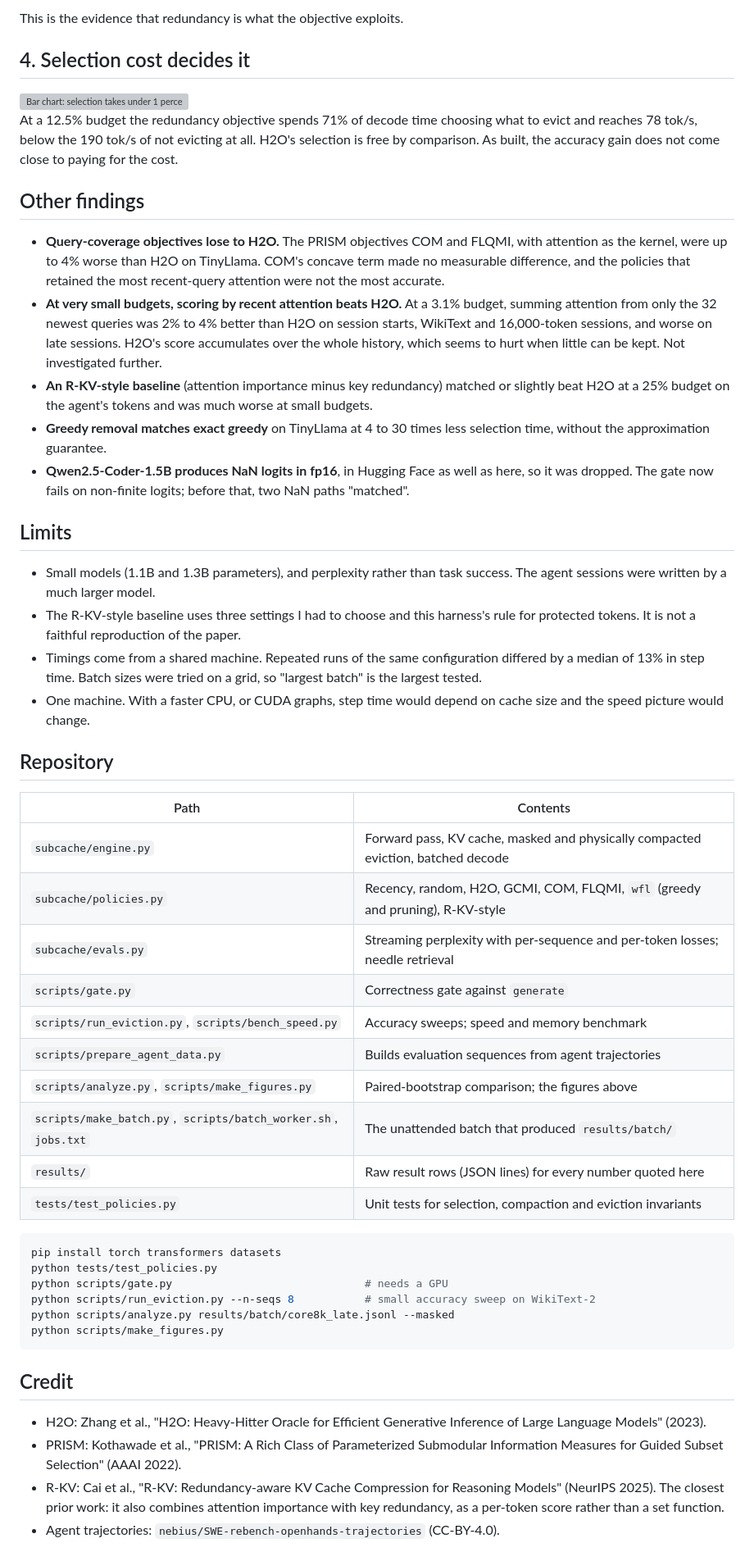
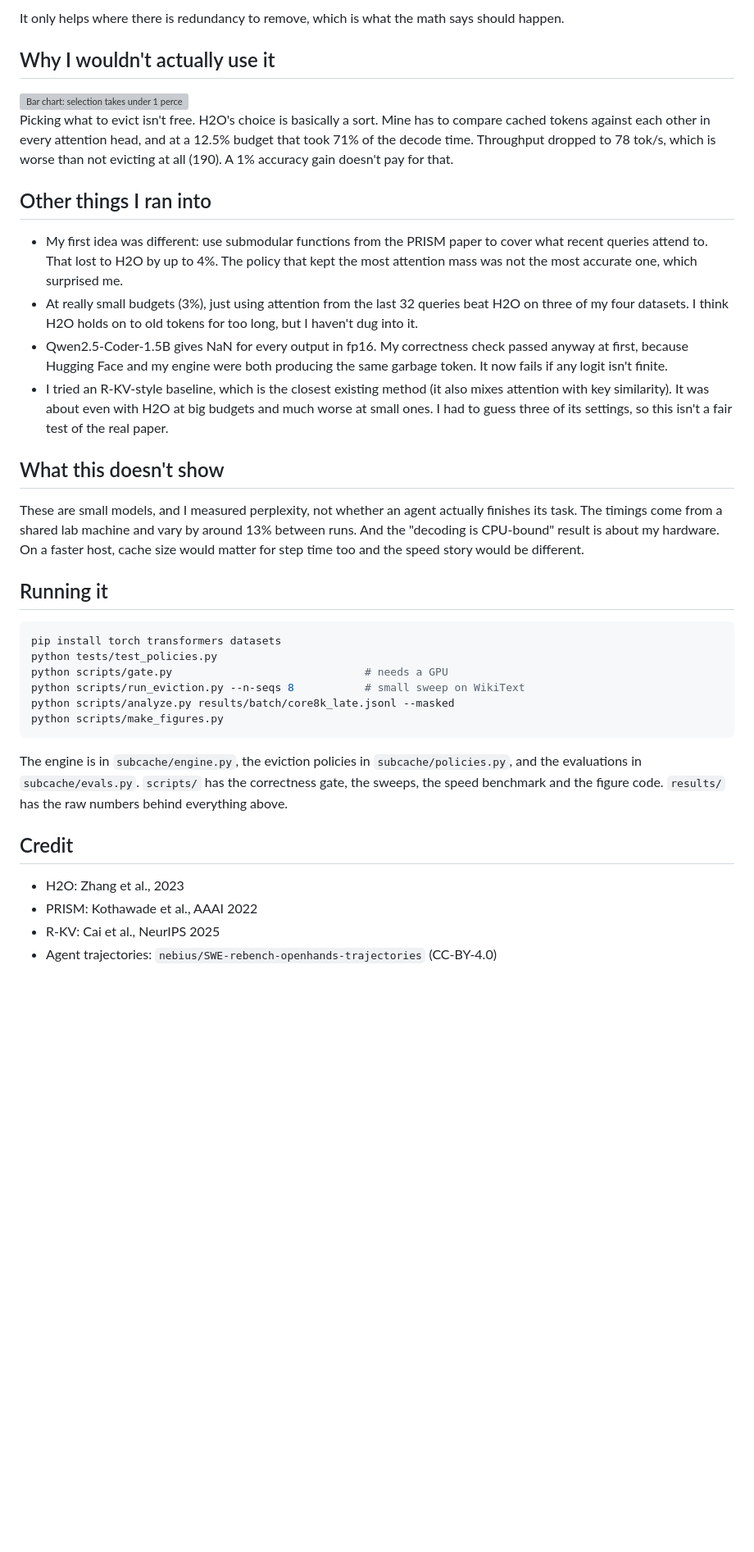
Before and after one commit to Sky1219/SubCache, a Markdown page: README.md, the part around one of its changes. Shown at 82% size. Rendered like a GitHub page; blank space fills up the shorter version; grey boxes are pictures that could not be loaded.

Commit message:
Rewrite README in a plainer first-person voice
Co-Authored-By: Claude Opus 5.5 <noreply@anthropic.com>

````diff
--- a/README.md
+++ b/README.md
@@ -90,78 +79,59 @@ A sweep at 4,096 tokens found that the redundancy term alone (weight 1.0) does b
 
-This is the evidence that redundancy is what the objective exploits.
+It only helps where there is redundancy to remove, which is what the math says should happen.
 
-## 4. Selection cost decides it
+## Why I wouldn't actually use it
 
 <picture>
   <source media="(prefers-color-scheme: dark)" srcset="figures/selection-dark.svg">
   <img src="figures/selection-light.svg" alt="Bar chart: selection takes under 1 percent of decode time for H2O, 19 percent for the R-KV-style baseline and 71 percent for the redundancy objective">
 </picture>
 
-At a 12.5% budget the redundancy objective spends 71% of decode time choosing what to evict
-and reaches 78 tok/s, below the 190 tok/s of not evicting at all. H2O's selection is free by
-comparison. As built, the accuracy gain does not come close to paying for the cost.
+Picking what to evict isn't free. H2O's choice is basically a sort. Mine has to compare cached
+tokens against each other in every attention head, and at a 12.5% budget that took 71% of the
+decode time. Throughput dropped to 78 tok/s, which is worse than not evicting at all (190). A
+1% accuracy gain doesn't pay for that.
 
-## Other findings
+## Other things I ran into
 
-- **Query-coverage objectives lose to H2O.** The PRISM objectives COM and FLQMI, with attention
-  as the kernel, were up to 4% worse than H2O on TinyLlama. COM's concave term made no
-  measurable difference, and the policies that retained the most recent-query attention were
-  not the most accurate.
-- **At very small budgets, scoring by recent attention beats H2O.** At a 3.1% budget, summing
-  attention from only the 32 newest queries was 2% to 4% better than H2O on session starts,
-  WikiText and 16,000-token sessions, and worse on late sessions. H2O's score accumulates over
-  the whole history, which seems to hurt when little can be kept. Not investigated further.
-- **An R-KV-style baseline** (attention importance minus key redundancy) matched or slightly
-  beat H2O at a 25% budget on the agent's tokens and was much worse at small budgets.
-- **Greedy removal matches exact greedy** on TinyLlama at 4 to 30 times less selection time,
-  without the approximation guarantee.
-- **Qwen2.5-Coder-1.5B produces NaN logits in fp16**, in Hugging Face as well as here, so it
-  was dropped. The gate now fails on non-finite logits; before that, two NaN paths "matched".
+- My first idea was different: use submodular functions from the PRISM paper to cover what
+  recent queries attend to. That lost to H2O by up to 4%. The policy that kept the most
+  attention mass was not the most accurate one, which surprised me.
+- At really small budgets (3%), just using attention from the last 32 queries beat H2O on
+  three of my four datasets. I think H2O holds on to old tokens for too long, but I haven't
+  dug into it.
+- Qwen2.5-Coder-1.5B gives NaN for every output in fp16. My correctness check passed anyway at
+  first, because Hugging Face and my engine were both producing the same garbage token. It now
+  fails if any logit isn't finite.
+- I tried an R-KV-style baseline, which is the closest existing method (it also mixes attention
+  with key similarity). It was about even with H2O at big budgets and much worse at small ones.
+  I had to guess three of its settings, so this isn't a fair test of the real paper.
 
-## Limits
+## What this doesn't show
 
-- Small models (1.1B and 1.3B parameters), and perplexity rather than task success. The agent
-  sessions were written by a much larger model.
-- The R-KV-style baseline uses three settings I had to choose and this harness's rule for
-  protected tokens. It is not a faithful reproduction of the paper.
-- Timings come from a shared machine. Repeated runs of the same configuration differed by a
-  median of 13% in step time. Batch sizes were tried on a grid, so "largest batch" is the
-  largest tested.
-- One machine. With a faster CPU, or CUDA graphs, step time would depend on cache size and the
-  speed picture would change.
+These are small models, and I measured perplexity, not whether an agent actually finishes its
+task. The timings come from a shared lab machine and vary by around 13% between runs. And the
+"decoding is CPU-bound" result is about my hardware. On a faster host, cache size would matter
+for step time too and the speed story would be different.
 
-## Repository
-
-| Path | Contents |
-|---|---|
-| `subcache/engine.py` | Forward pass, KV cache, masked and physically compacted eviction, batched decode |
-| `subcache/policies.py` | Recency, random, H2O, GCMI, COM, FLQMI, `wfl` (greedy and pruning), R-KV-style |
-| `subcache/evals.py` | Streaming perplexity with per-sequence and per-token losses; needle retrieval |
-| `scripts/gate.py` | Correctness gate against `generate` |
-| `scripts/run_eviction.py`, `scripts/bench_speed.py` | Accuracy sweeps; speed and memory benchmark |
-| `scripts/prepare_agent_data.py` | Builds evaluation sequences from agent trajectories |
-| `scripts/analyze.py`, `scripts/make_figures.py` | Paired-bootstrap comparison; the figures above |
-| `scripts/make_batch.py`, `scripts/batch_worker.sh`, `jobs.txt` | The unattended batch that produced `results/batch/` |
-| `results/` | Raw result rows (JSON lines) for every number quoted here |
-| `tests/test_policies.py` | Unit tests for selection, compaction and eviction invariants |
+## Running it
 
 ```bash
 pip install torch transformers datasets
 python tests/test_policies.py
 python scripts/gate.py                              # needs a GPU
-python scripts/run_eviction.py --n-seqs 8           # small accuracy sweep on WikiText-2
+python scripts/run_eviction.py --n-seqs 8           # small sweep on WikiText
 python scripts/analyze.py results/batch/core8k_late.jsonl --masked
 python scripts/make_figures.py
 ```
 
+The engine is in `subcache/engine.py`, the eviction policies in `subcache/policies.py`, and the
+evaluations in `subcache/evals.py`. `scripts/` has the correctness gate, the sweeps, the speed
+benchmark and the figure code. `results/` has the raw numbers behind everything above.
+
 ## Credit
 
-- H2O: Zhang et al., "H2O: Heavy-Hitter Oracle for Efficient Generative Inference of Large
-  Language Models" (2023).
-- PRISM: Kothawade et al., "PRISM: A Rich Class of Parameterized Submodular Information
-  Measures for Guided Subset Selection" (AAAI 2022).
-- R-KV: Cai et al., "R-KV: Redundancy-aware KV Cache Compression for Reasoning Models"
-  (NeurIPS 2025). The closest prior work: it also combines attention importance with key
-  redundancy, as a per-token score rather than a set function.
-- Agent trajectories: `nebius/SWE-rebench-openhands-trajectories` (CC-BY-4.0).
+- H2O: Zhang et al., 2023
+- PRISM: Kothawade et al., AAAI 2022
+- R-KV: Cai et al., NeurIPS 2025
+- Agent trajectories: `nebius/SWE-rebench-openhands-trajectories` (CC-BY-4.0)
 
````
Also changed, not shown: other parts of README.md (+54 -64 lines).
